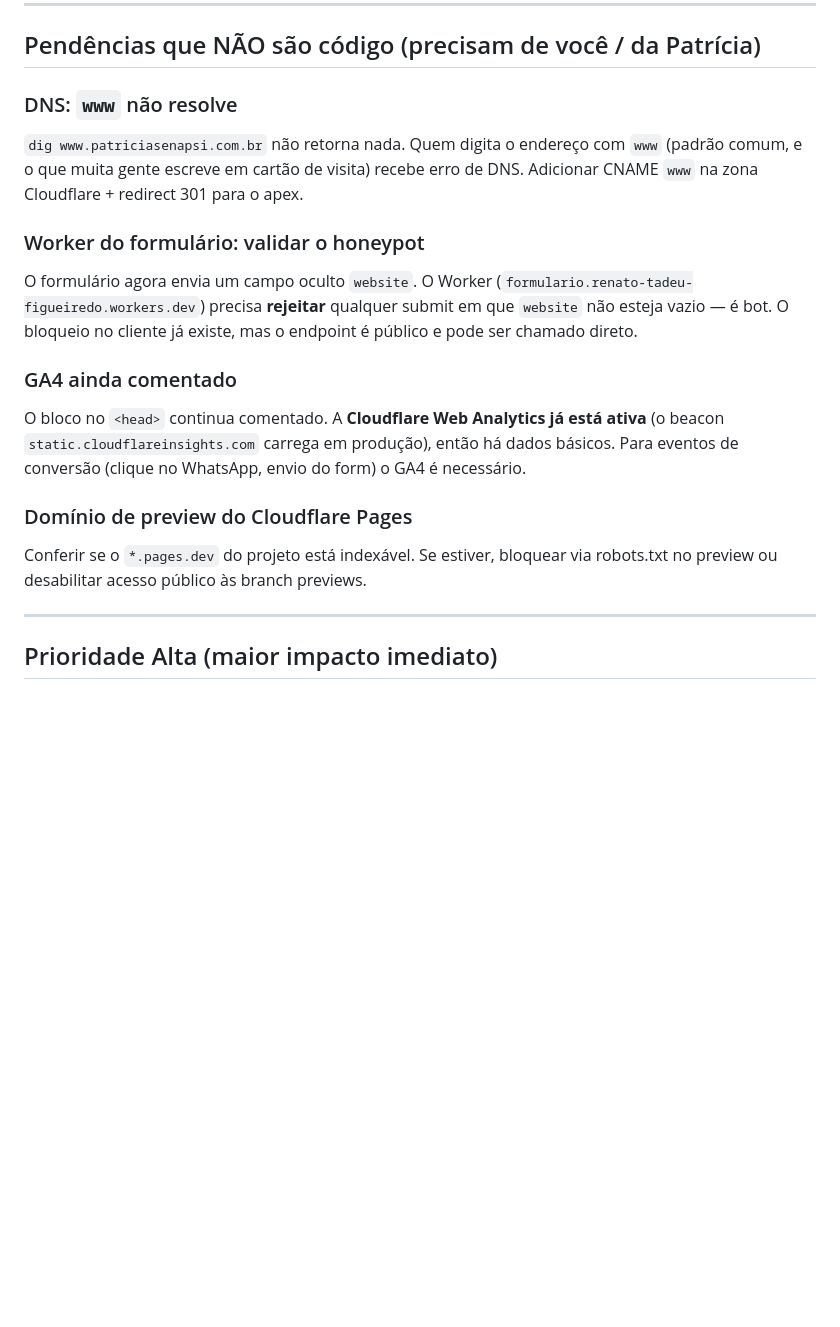
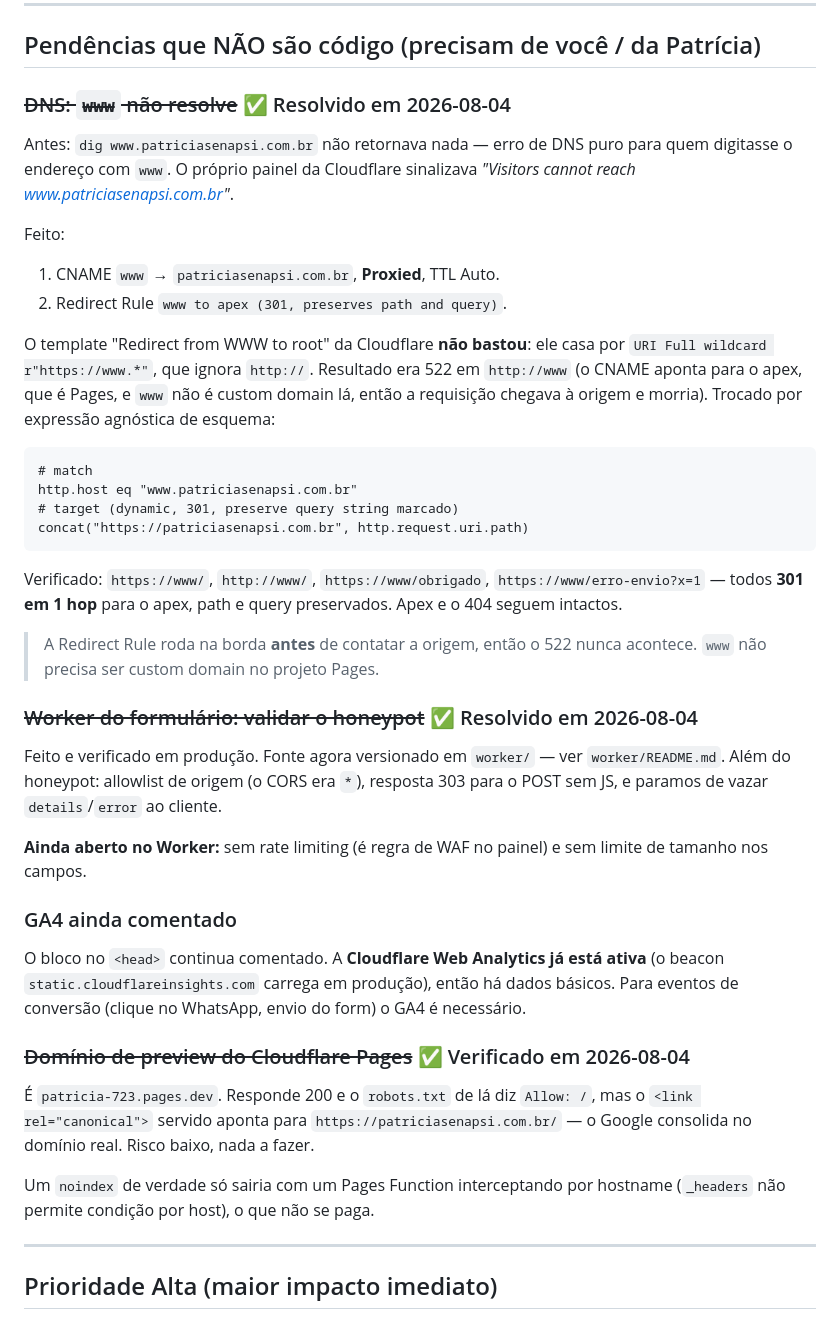
Before and after one commit to RenatoTadeuFigueiredo/patricia, a Markdown page: docs/proximos-passos.md, the part around one of its changes. Drawn GitHub-style; blank space fills up the shorter version.

Commit message:
docs: record www redirect fix and close resolved items
The www redirect needed more than the dashboard template. Cloudflare's
"Redirect from WWW to root" matches on URI Full wildcard r"https://www.*",
which never matches plain http://, so http://www stayed at 522: the CNAME
points at the apex, the apex is Pages, www is not a custom domain there, and
the request reached the origin and died.

Replaced with a scheme-agnostic match, http.host eq "www.patriciasenapsi.com.br",
and a dynamic target concat("https://patriciasenapsi.com.br",
http.request.uri.path) with preserve-query-string on. All four combinations of
scheme and path now 301 in a single hop; apex and the 404 are unaffected.

Also records that patricia-723.pages.dev is crawlable but canonicalises to the
real domain, so it needs no action, and that Resend delivery remains the one
untested leg of the form.

Co-Authored-By: Claude Opus 5 (1M context) <noreply@anthropic.com>

````diff
--- a/docs/proximos-passos.md
+++ b/docs/proximos-passos.md
@@ -8,25 +8,55 @@
 
 ## Pendências que NÃO são código (precisam de você / da Patrícia)
 
-### DNS: `www` não resolve
-`dig www.patriciasenapsi.com.br` não retorna nada. Quem digita o endereço com `www`
-(padrão comum, e o que muita gente escreve em cartão de visita) recebe erro de DNS.
-Adicionar CNAME `www` na zona Cloudflare + redirect 301 para o apex.
+### ~~DNS: `www` não resolve~~ ✅ Resolvido em 2026-08-04
 
-### Worker do formulário: validar o honeypot
-O formulário agora envia um campo oculto `website`. O Worker
-(`formulario.renato-tadeu-figueiredo.workers.dev`) precisa **rejeitar** qualquer submit
-em que `website` não esteja vazio — é bot. O bloqueio no cliente já existe, mas o
-endpoint é público e pode ser chamado direto.
+Antes: `dig www.patriciasenapsi.com.br` não retornava nada — erro de DNS puro para quem
+digitasse o endereço com `www`. O próprio painel da Cloudflare sinalizava
+*"Visitors cannot reach www.patriciasenapsi.com.br"*.
+
+Feito:
+1. CNAME `www` → `patriciasenapsi.com.br`, **Proxied**, TTL Auto.
+2. Redirect Rule `www to apex (301, preserves path and query)`.
+
+O template "Redirect from WWW to root" da Cloudflare **não bastou**: ele casa por
+`URI Full wildcard r"https://www.*"`, que ignora `http://`. Resultado era 522 em
+`http://www` (o CNAME aponta para o apex, que é Pages, e `www` não é custom domain lá,
+então a requisição chegava à origem e morria). Trocado por expressão agnóstica de esquema:
+
+```
+# match
+http.host eq "www.patriciasenapsi.com.br"
+# target (dynamic, 301, preserve query string marcado)
+concat("https://patriciasenapsi.com.br", http.request.uri.path)
+```
+
+Verificado: `https://www/`, `http://www/`, `https://www/obrigado`,
+`https://www/erro-envio?x=1` — todos **301 em 1 hop** para o apex, path e query
+preservados. Apex e o 404 seguem intactos.
+
+> A Redirect Rule roda na borda **antes** de contatar a origem, então o 522 nunca acontece.
+> `www` não precisa ser custom domain no projeto Pages.
+
+### ~~Worker do formulário: validar o honeypot~~ ✅ Resolvido em 2026-08-04
+Feito e verificado em produção. Fonte agora versionado em `worker/` — ver
+`worker/README.md`. Além do honeypot: allowlist de origem (o CORS era `*`), resposta
+303 para o POST sem JS, e paramos de vazar `details`/`error` ao cliente.
+
+**Ainda aberto no Worker:** sem rate limiting (é regra de WAF no painel) e sem limite
+de tamanho nos campos.
 
 ### GA4 ainda comentado
 O bloco no `<head>` continua comentado. A **Cloudflare Web Analytics já está ativa**
 (o beacon `static.cloudflareinsights.com` carrega em produção), então há dados básicos.
 Para eventos de conversão (clique no WhatsApp, envio do form) o GA4 é necessário.
 
-### Domínio de preview do Cloudflare Pages
-Conferir se o `*.pages.dev` do projeto está indexável. Se estiver, bloquear via
-robots.txt no preview ou desabilitar acesso público às branch previews.
+### ~~Domínio de preview do Cloudflare Pages~~ ✅ Verificado em 2026-08-04
+É `patricia-723.pages.dev`. Responde 200 e o `robots.txt` de lá diz `Allow: /`, mas o
+`<link rel="canonical">` servido aponta para `https://patriciasenapsi.com.br/` — o Google
+consolida no domínio real. Risco baixo, nada a fazer.
+
+Um `noindex` de verdade só sairia com um Pages Function interceptando por hostname
+(`_headers` não permite condição por host), o que não se paga.
 
 ---
 
````
Also changed, not shown: other parts of docs/proximos-passos.md (+5 -2 lines), docs/seo-audit-2026-08-04.md (+15 -4 lines).
